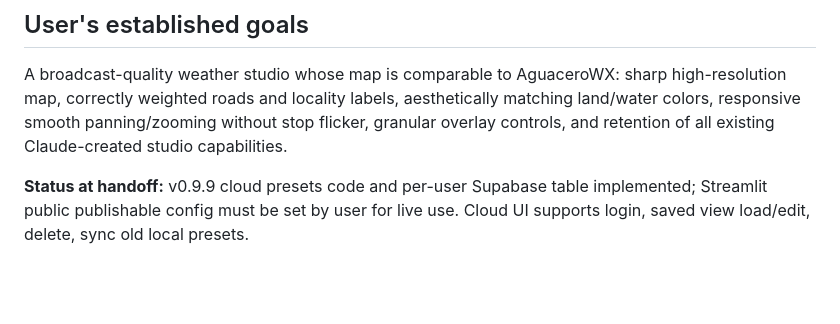
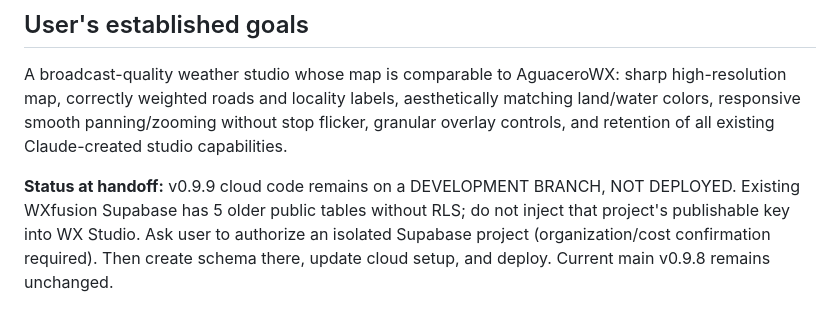
Before and after one commit to bruced39/wx-studio, a Markdown page: AI_HANDOFF.md, the part around the change. Rendered like a GitHub page; blank space fills up the shorter version.

Commit message:
security: block cloud activation on unprotected forecast project

```diff
--- a/AI_HANDOFF.md
+++ b/AI_HANDOFF.md
@@ -169,4 +169,4 @@ User requested map-view presets accessible from any computer, with Delete and fr
 
 A broadcast-quality weather studio whose map is comparable to AguaceroWX: sharp high-resolution map, correctly weighted roads and locality labels, aesthetically matching land/water colors, responsive smooth panning/zooming without stop flicker, granular overlay controls, and retention of all existing Claude-created studio capabilities.
 
-**Status at handoff:** v0.9.9 cloud presets code and per-user Supabase table implemented; Streamlit public publishable config must be set by user for live use. Cloud UI supports login, saved view load/edit, delete, sync old local presets.
+**Status at handoff:** v0.9.9 cloud code remains on a DEVELOPMENT BRANCH, NOT DEPLOYED. Existing WXfusion Supabase has 5 older public tables without RLS; do not inject that project's publishable key into WX Studio. Ask user to authorize an isolated Supabase project (organization/cost confirmation required). Then create schema there, update cloud setup, and deploy. Current main v0.9.8 remains unchanged.
```
